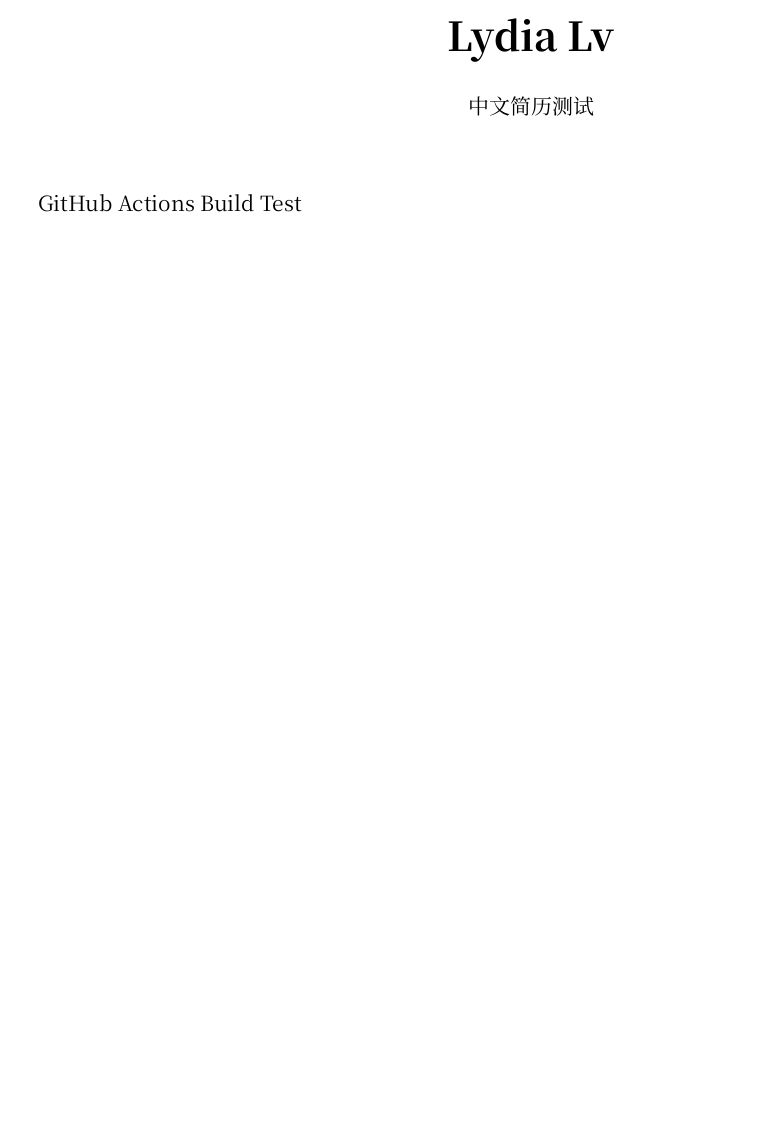
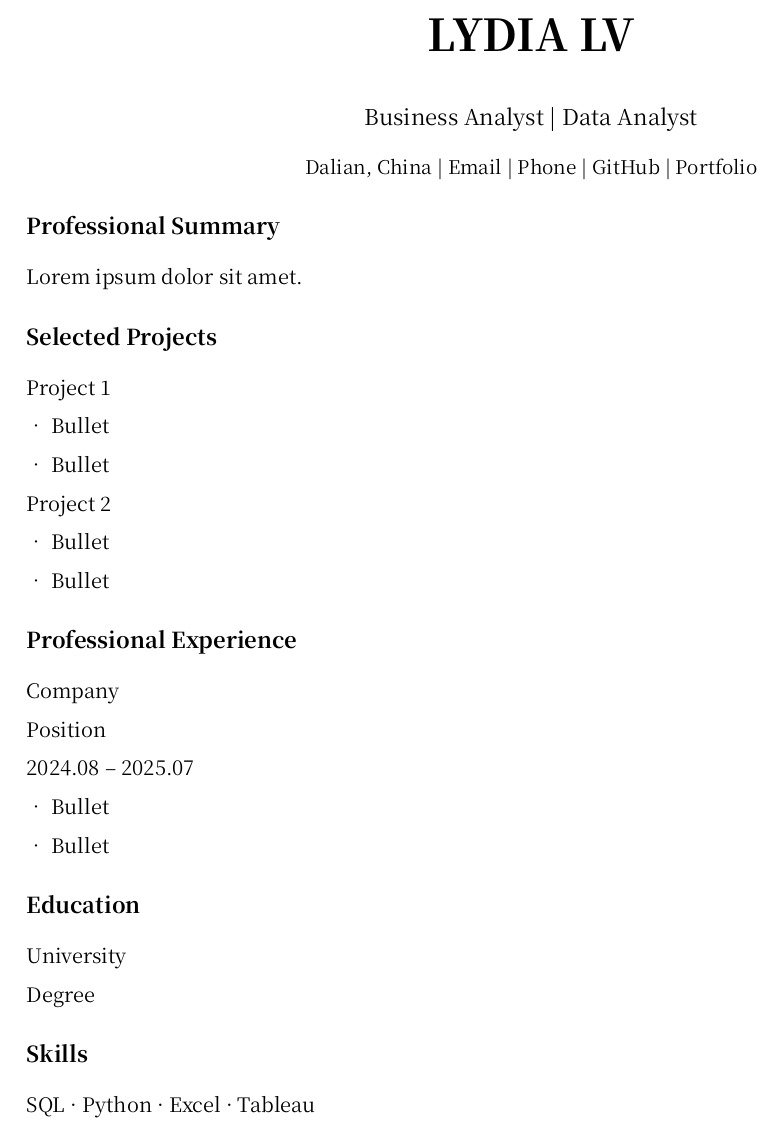
Before and after one commit to lydialyu-data/lydialyu-data.github.io, a Typst document (resume/cn/resume.typ): part of the page, cut at the place of the change, the shorter picture padded with empty space. Compiled offline with Typst 0.15.

Commit message:
Update resume.typ

```diff
--- a/resume/cn/resume.typ
+++ b/resume/cn/resume.typ
@@ -9,3 +16,2 @@
 )
 
-#align(center)[
@@ -13,2 +21 @@
 
-  中文简历测试
@@ -18,2 +32 @@
 
-GitHub Actions Build Test
@@ -19,0 +40,67 @@ GitHub Actions Build Test
+  #v(0.25em)
+
+  #text(size: 11pt)[
+    Business Analyst | Data Analyst
+  ]
+
+  #v(0.45em)
+
+  #text(size: 9.5pt)[
+    Dalian, China |
+    Email |
+    Phone |
+    GitHub |
+    Portfolio
+  ]
+
+]
+
+// ---------- Summary ----------
+
+#section[Professional Summary]
+
+Lorem ipsum dolor sit amet.
+
+// ---------- Projects ----------
+
+#section[Selected Projects]
+
+Project 1
+
+• Bullet
+
+• Bullet
+
+Project 2
+
+• Bullet
+
+• Bullet
+
+// ---------- Experience ----------
+
+#section[Professional Experience]
+
+Company
+
+Position
+
+2024.08 – 2025.07
+
+• Bullet
+
+• Bullet
+
+// ---------- Education ----------
+
+#section[Education]
+
+University
+
+Degree
+
+// ---------- Skills ----------
+
+#section[Skills]
+
+SQL · Python · Excel · Tableau
```
Also changed, not shown: resume/cn/resume.typ (31 more changed lines).
